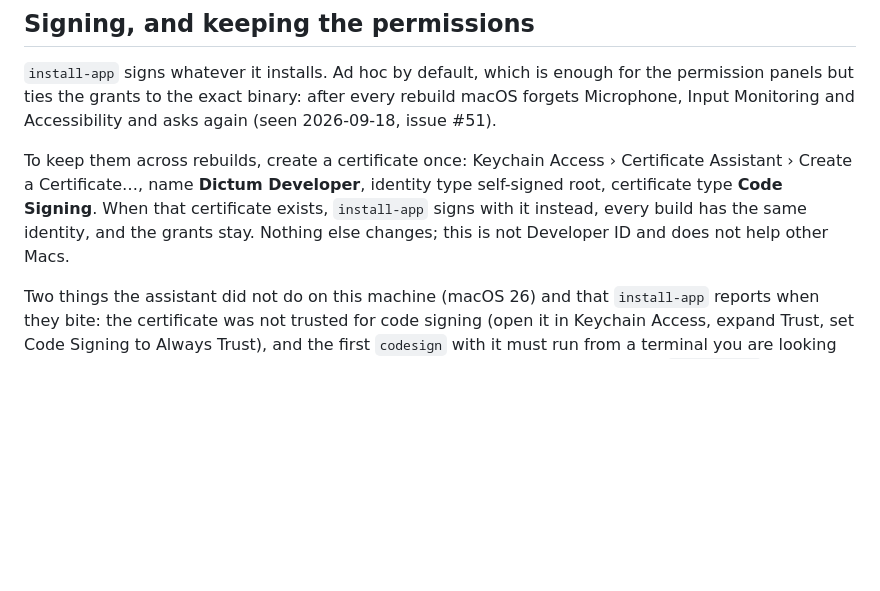
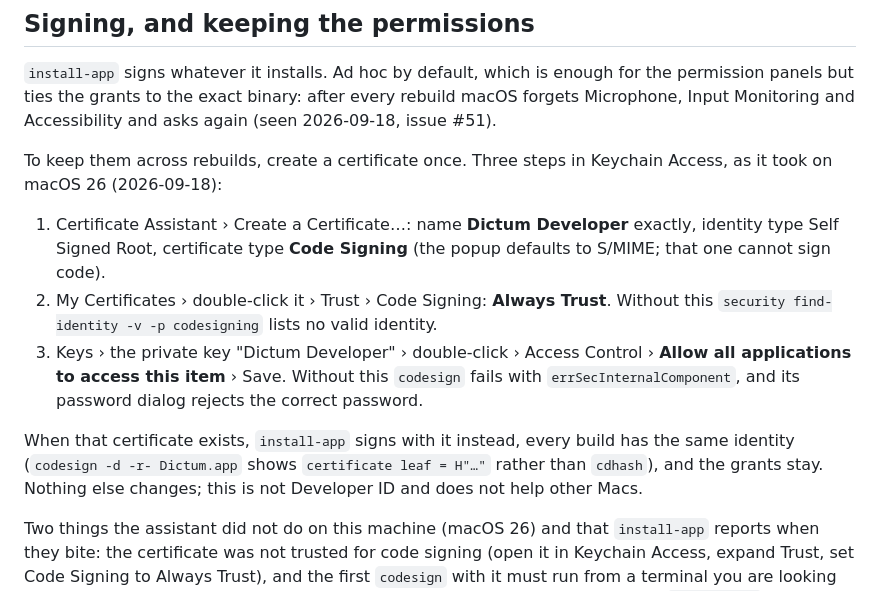
Before and after one commit to eandualem/entune, a Markdown page: docs/packaging.md, the part around the change. Drawn GitHub-style; blank space fills up the shorter version.

Commit message:
docs: the three Keychain Access steps a signing certificate really takes
The doc said Certificate Assistant was enough. On macOS 26 it left the
certificate untrusted for code signing and the private key closed to
codesign, which cost Elias and me an hour tonight: the wrong certificate
type by default, then no valid identity, then errSecInternalComponent
with a password dialog that rejects the right password.

Co-Authored-By: Claude Fable 5.1 <noreply@anthropic.com>

```diff
--- a/docs/packaging.md
+++ b/docs/packaging.md
@@ -24,12 +24,25 @@ enough for the permission panels but ties the grants to the exact binary:
 after every rebuild macOS forgets Microphone, Input Monitoring and
 Accessibility and asks again (seen 2026-09-18, issue #51).
 
-To keep them across rebuilds, create a certificate once: Keychain Access ›
-Certificate Assistant › Create a Certificate…, name **Dictum Developer**,
-identity type self-signed root, certificate type **Code Signing**. When
-that certificate exists, `install-app` signs with it instead, every build
-has the same identity, and the grants stay. Nothing else changes; this is
-not Developer ID and does not help other Macs.
+To keep them across rebuilds, create a certificate once. Three steps in
+Keychain Access, as it took on macOS 26 (2026-09-18):
+
+1. Certificate Assistant › Create a Certificate…: name **Dictum Developer**
+   exactly, identity type Self Signed Root, certificate type **Code
+   Signing** (the popup defaults to S/MIME; that one cannot sign code).
+2. My Certificates › double-click it › Trust › Code Signing: **Always
+   Trust**. Without this `security find-identity -v -p codesigning` lists
+   no valid identity.
+3. Keys › the private key "Dictum Developer" › double-click › Access
+   Control › **Allow all applications to access this item** › Save.
+   Without this `codesign` fails with `errSecInternalComponent`, and its
+   password dialog rejects the correct password.
+
+When that certificate exists, `install-app` signs with it instead, every
+build has the same identity (`codesign -d -r- Dictum.app` shows
+`certificate leaf = H"…"` rather than `cdhash`), and the grants stay.
+Nothing else changes; this is not Developer ID and does not help other
+Macs.
 
 Two things the assistant did not do on this machine (macOS 26) and that
 `install-app` reports when they bite: the certificate was not trusted for
```
